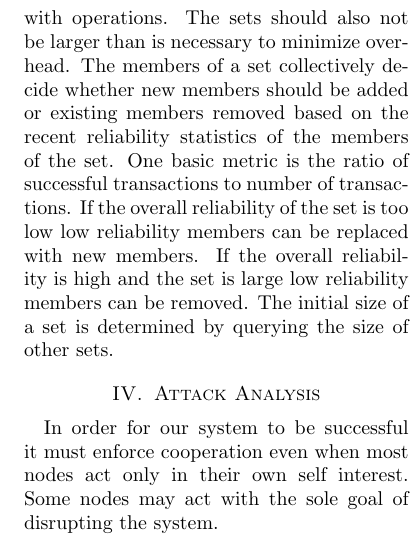
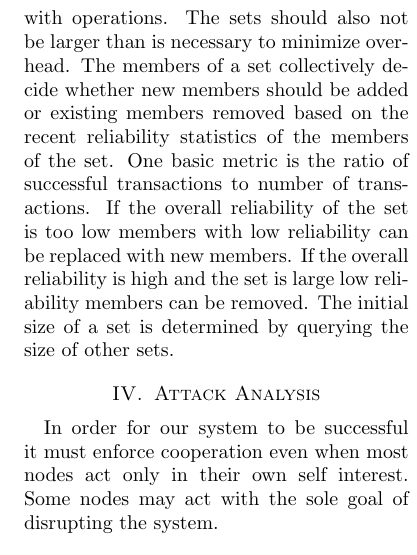
Before and after one commit to jklmli/BBV, a LaTeX paper (doc/cs598.tex): part of one column of page 7 of 9, cut so that both start at the same text. Compiled offline with pdfLaTeX.

Commit message:
Reworded

```diff
--- a/doc/cs598.tex
+++ b/doc/cs598.tex
@@ -261,7 +261,7 @@ Data consumers can use the following information when determining how much curre
 The state of the network is expected to be constantly changing.  Data consumers should be capable of automatically adjusting their valuations as network conditions change.
 
 \subsection{Determining Broker / Bank Set Size}
-The size of the broker and bank sets are automatically adjusted periodically.  The size of these sets should be large enough to ensure that uncooperative nodes in the set will not be numerous enough to interfere with operations.  The sets should also not be larger than is necessary to minimize overhead.  The members of a set collectively decide whether new members should be added or existing members removed based on the recent reliability statistics of the members of the set.  One basic metric is the ratio of successful transactions to number of transactions.  If the overall reliability of the set is too low low reliability members can be replaced with new members.  If the overall reliability is high and the set is large low reliability members can be removed.  The initial size of a set is determined by querying the size of other sets.
+The size of the broker and bank sets are automatically adjusted periodically.  The size of these sets should be large enough to ensure that uncooperative nodes in the set will not be numerous enough to interfere with operations.  The sets should also not be larger than is necessary to minimize overhead.  The members of a set collectively decide whether new members should be added or existing members removed based on the recent reliability statistics of the members of the set.  One basic metric is the ratio of successful transactions to number of transactions.  If the overall reliability of the set is too low members with low reliability can be replaced with new members.  If the overall reliability is high and the set is large low reliability members can be removed.  The initial size of a set is determined by querying the size of other sets.
 
 \section{Attack Analysis}
 
```
